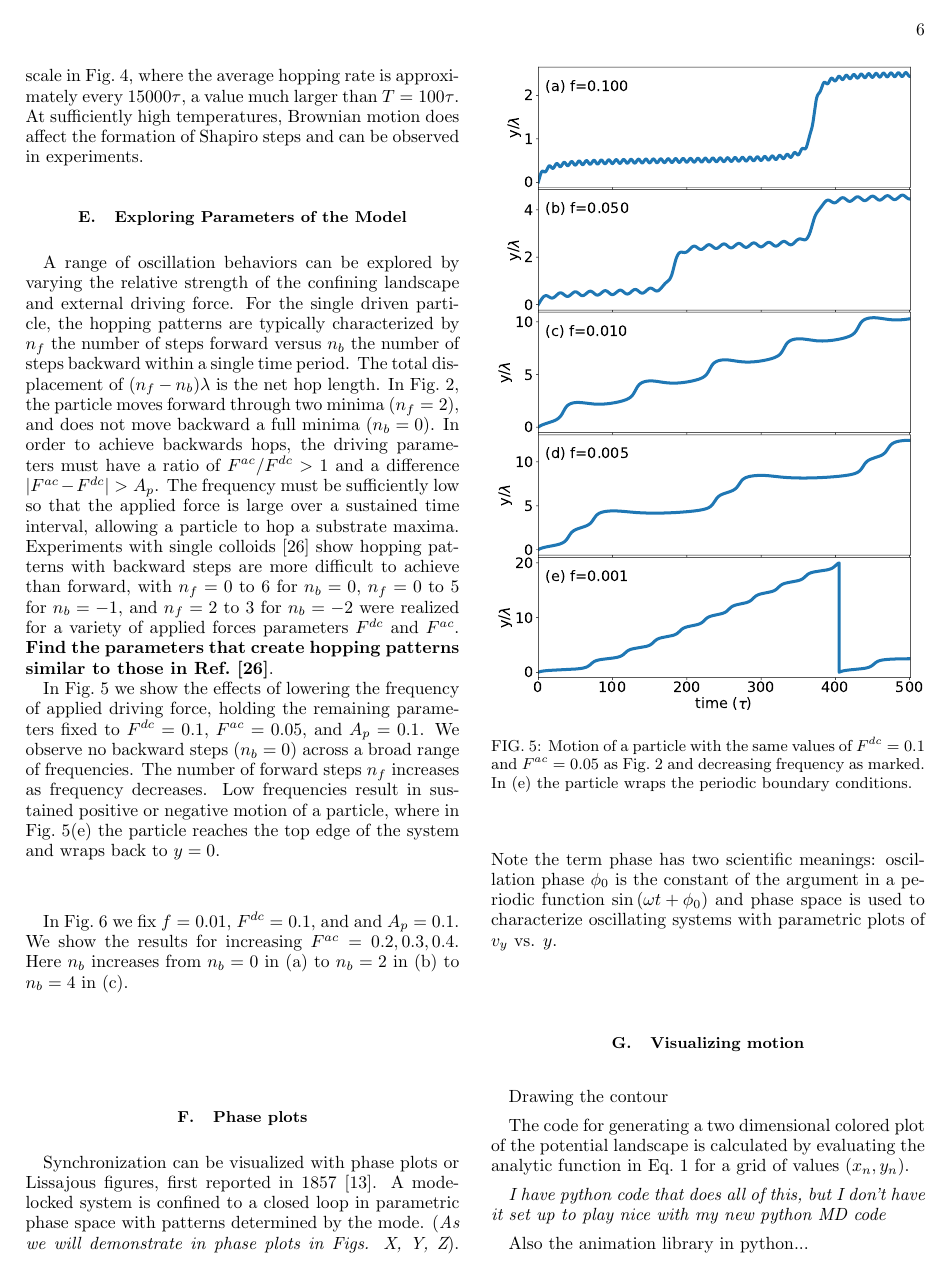
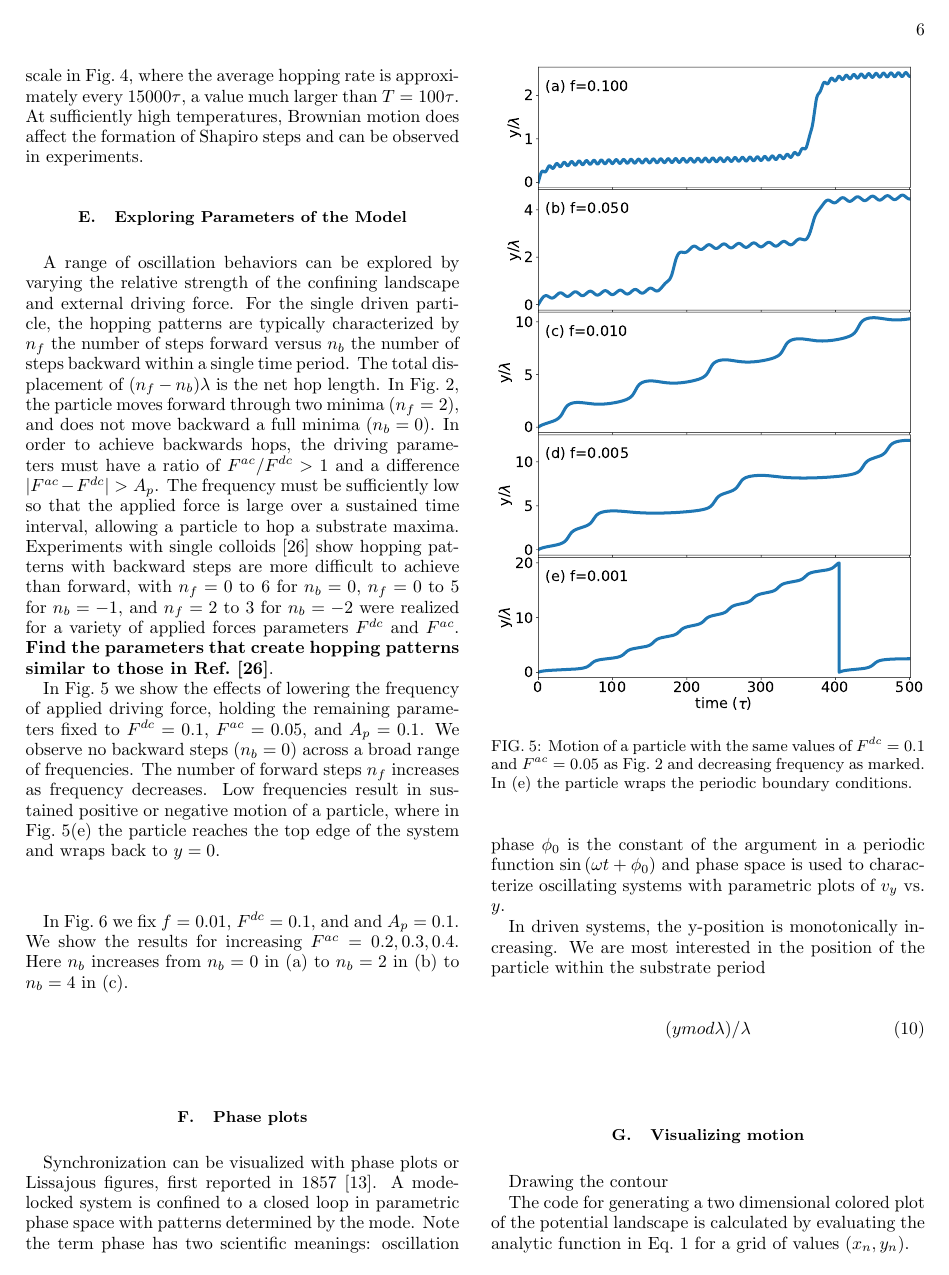
Before and after one commit to mcddanielle/AJP_project, a LaTeX paper (manuscript/manuscript_ajp_2020.tex): page 6 of 8 before the commit and page 6 of 9 after it. The pictures show the PDF file manuscript/manuscript_ajp_2020.pdf that the author committed with the source.

Commit message:
started on phases - rabbit hole - do next move to beginning of exercises and then include as subpanel on other figures

```diff
--- a/manuscript/manuscript_ajp_2020.tex
+++ b/manuscript/manuscript_ajp_2020.tex
@@ -1421,9 +1421,9 @@ first reported in 1857 \cite{Lissajous1857}.
   %or oscilloscope \cite{Tong1997}.
   A mode-locked system is confined to
   a closed loop in
-parametric phase space % showing the relationship between two periodic functions
+  parametric phase space % showing the relationship
+  %between two periodic functions
   with patterns determined by the mode. % frequency ratio,
-({\it As we will demonstrate in phase plots in Figs. X, Y, Z}).
   %with a frequency generator,
   %where two combined frequencies at perpendicular orientations
   Note the term phase
@@ -1435,6 +1435,31 @@ in a periodic function
   $\sin{(\omega t + \phi_0)}$ and phase space is
   used to characterize oscillating systems with
   parametric plots of $v_y$ vs. $y$.
+
+  In driven systems,
+  the y-position is monotonically increasing.
+  We are most interested in the position of the particle
+  within the substrate period
+
+  \begin{equation}
+  (y mod \lambda) / \lambda
+  \end{equation}
+
+  %Juniper so-called ‘phase portraits’, in which the phase velocity, d\phi(t)/dt,is plotted against the phase, \phi(t) = 2\pi (x(t)-\bar{v}t)/\lambda (ref. 53). The
+  %REF 53
+
+
+  \begin{center}
+    \begin{figure}[h!]
+      \centering
+      \includegraphics[width=\columnwidth]{phase.pdf}
+      \caption{
+        Phase plot of a particle with the same values of $F^{dc}$ and frequency as Fig.~\ref{fig:0}.
+      }
+      \label{fig:phase}
+    \end{figure}
+  \end{center}
+
 
   \subsection{Visualizing motion}
   \label{ex:animation}
```
Also changed, not shown: manuscript/manuscript_ajp_2020.pdf, 1 other file. Lines whose indentation alone changed are shown as unchanged.
